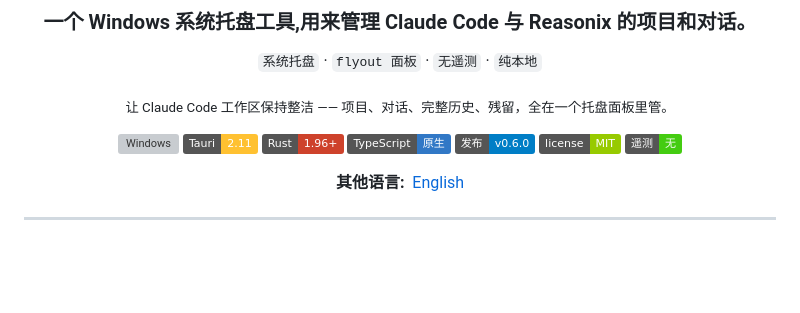
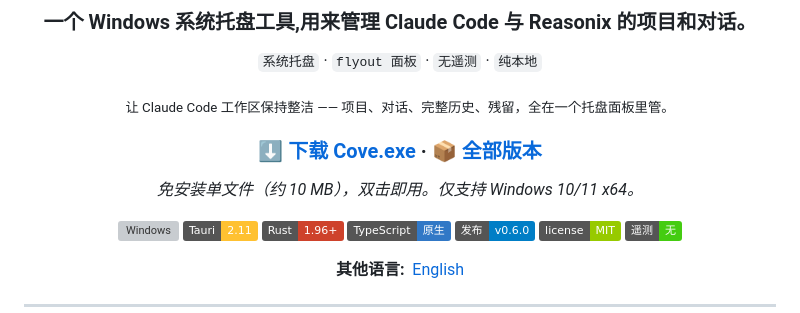
Before and after one commit to LUMIAO9527/Cove, a Markdown page: README.zh-CN.md, the part around the change. Drawn GitHub-style; badges without logos; blank space fills up the shorter version; grey boxes are pictures that could not be loaded.

```diff
--- a/README.zh-CN.md
+++ b/README.zh-CN.md
@@ -7,6 +7,10 @@
 `系统托盘` · `flyout 面板` · `无遥测` · `纯本地`
 
 <sub>让 Claude Code 工作区保持整洁 —— 项目、对话、完整历史、残留，全在一个托盘面板里管。</sub>
+
+### ⬇️ [下载 Cove.exe](https://github.com/LUMIAO9527/Cove/releases/latest/download/Cove.exe)  ·  [📦 全部版本](https://github.com/LUMIAO9527/Cove/releases/latest)
+
+*免安装单文件（约 10 MB），双击即用。仅支持 Windows 10/11 x64。*
 
 [![Windows](https://img.shields.io/badge/平台-Windows%2010%2F11%20x64-0078D4?logo=windows11&logoColor=white)](#安装)
 [![Tauri](https://img.shields.io/badge/Tauri-2.11-FFC131?logo=tauri&logoColor=black)](#架构)
```
Also changed, not shown: README.md (+4 -0 lines).
